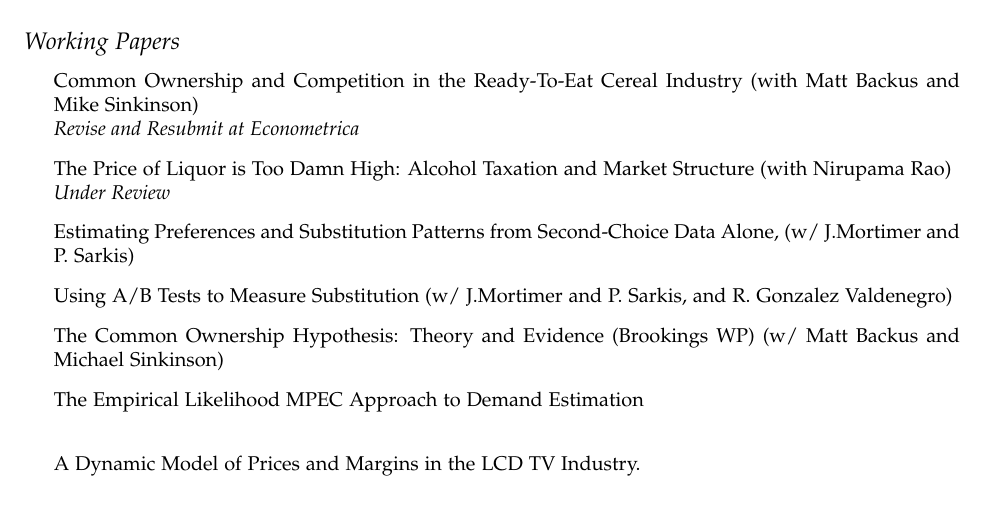
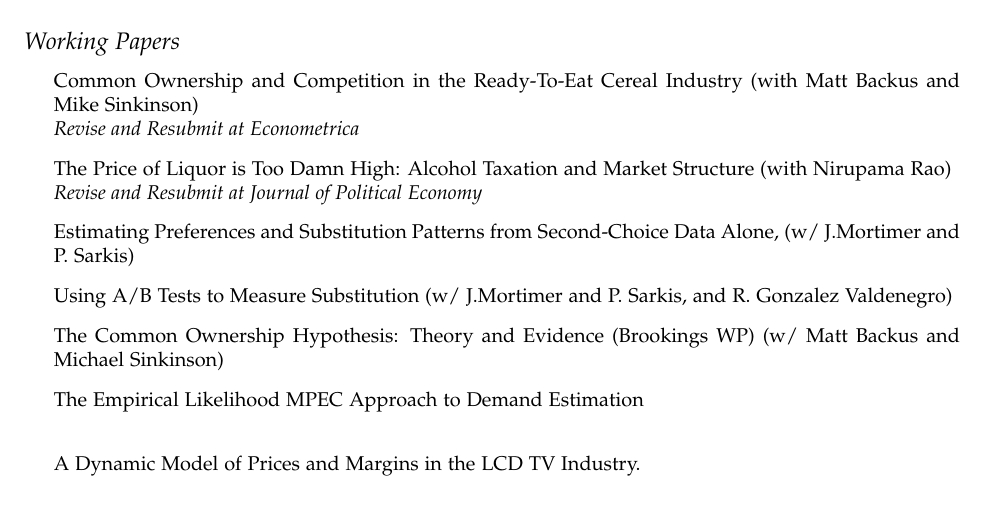
Before and after one commit to chrisconlon/chrisconlon.github.io, a LaTeX CV (cv.tex): part of page 2 of 3, cut so that both start at the same text. Compiled offline with pdfLaTeX.

Commit message:
cv update

```diff
--- a/cv.tex
+++ b/cv.tex
@@ -150,7 +150,7 @@
 \subsection*{Working Papers}
 \begin{itemize}
 \item Common Ownership and Competition in the Ready-To-Eat Cereal Industry (with Matt Backus and Mike Sinkinson)  \\\textit{Revise and Resubmit at Econometrica}
-\item The Price of Liquor is Too Damn High: Alcohol Taxation and Market Structure (with Nirupama Rao)  \\\textit{Under Review}
+\item The Price of Liquor is Too Damn High: Alcohol Taxation and Market Structure (with Nirupama Rao)  \\\textit{Revise and Resubmit at Journal of Political Economy}
 \item Estimating Preferences and Substitution Patterns from Second-Choice Data Alone, (w/ J.Mortimer and P. Sarkis)
 \item Using A/B Tests to Measure Substitution (w/ J.Mortimer and P. Sarkis, and R. Gonzalez Valdenegro)
 \item The Common Ownership Hypothesis: Theory and Evidence (Brookings WP) (w/ Matt Backus and Michael Sinkinson)
```
Also changed, not shown: cv.pdf.
